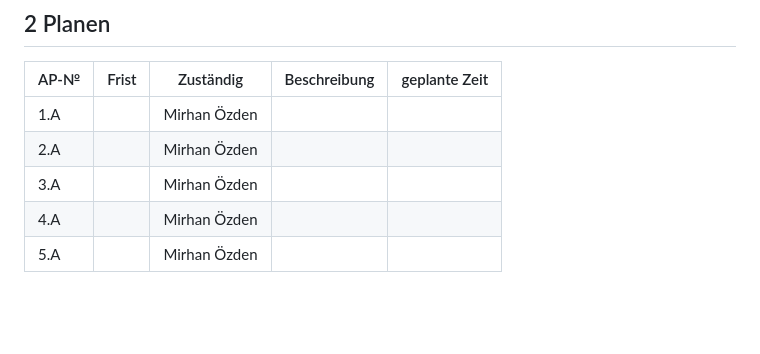
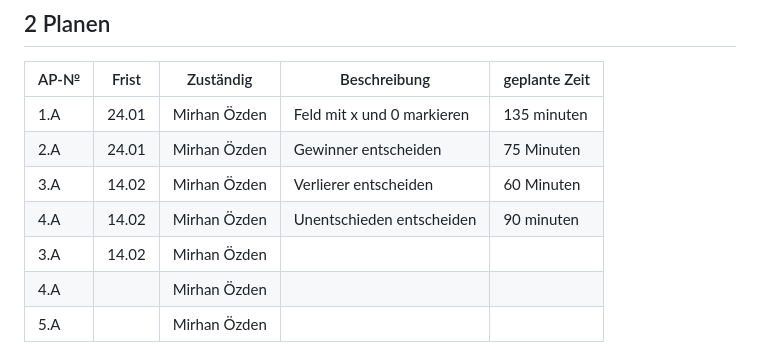
Before and after one commit to NathanielConstructive/LA_1303, a Markdown page: README.md, the part around the change. Drawn GitHub-style; blank space fills up the shorter version.

```diff
--- a/README.md
+++ b/README.md
@@ -41,9 +41,11 @@ dass ich nach diesem Projekt, ich mit JavaScript besser umgehen kann. Auch möch
 
 | AP-№ | Frist | Zuständig | Beschreibung | geplante Zeit |
 | ---- | ----- | --------- | ------------ | ------------- |
-| 1.A  |       | Mirhan Özden          |              |               |
-| 2.A  |       | Mirhan Özden          |              |               |
-| 3.A  |       | Mirhan Özden          |              |               |
+| 1.A  |  24.01     | Mirhan Özden          |  Feld mit x und 0 markieren            |   135 minuten            |
+| 2.A  |  24.01     | Mirhan Özden          |   Gewinner entscheiden           |  75 Minuten             |
+|3.A|14.02|Mirhan Özden|Verlierer entscheiden|60 Minuten|
+|4.A|14.02|Mirhan Özden|Unentschieden entscheiden|90 minuten|
+| 3.A  |  14.02     | Mirhan Özden          |              |               |
 | 4.A  |       | Mirhan Özden          |              |               |
 | 5.A  |       | Mirhan Özden          |              |               |
 
```
